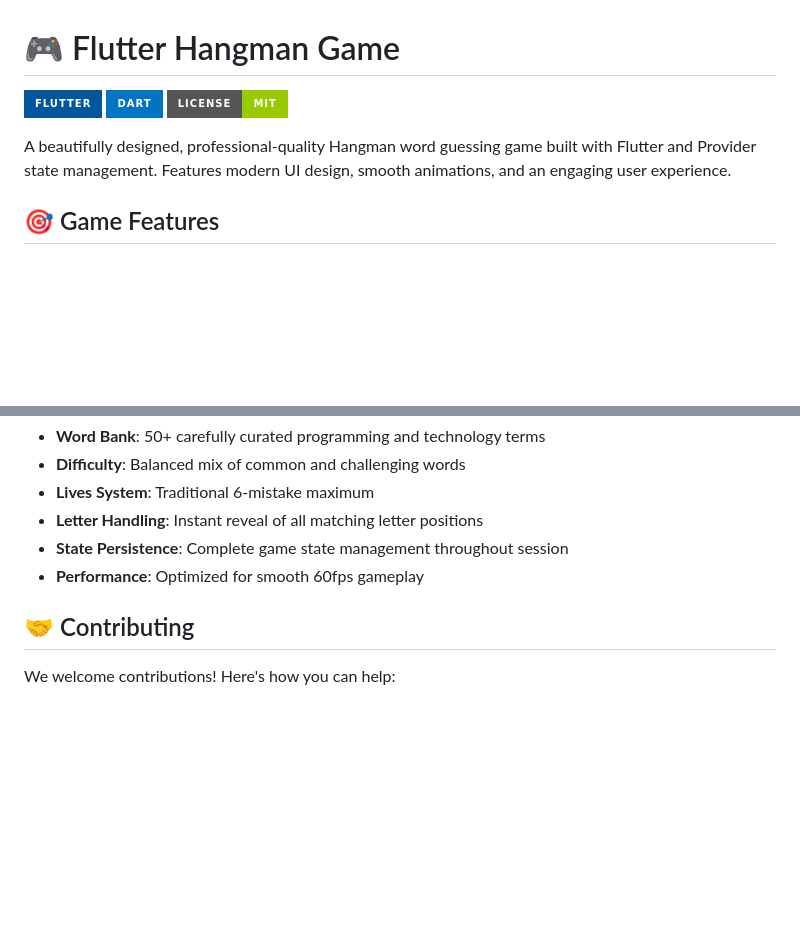
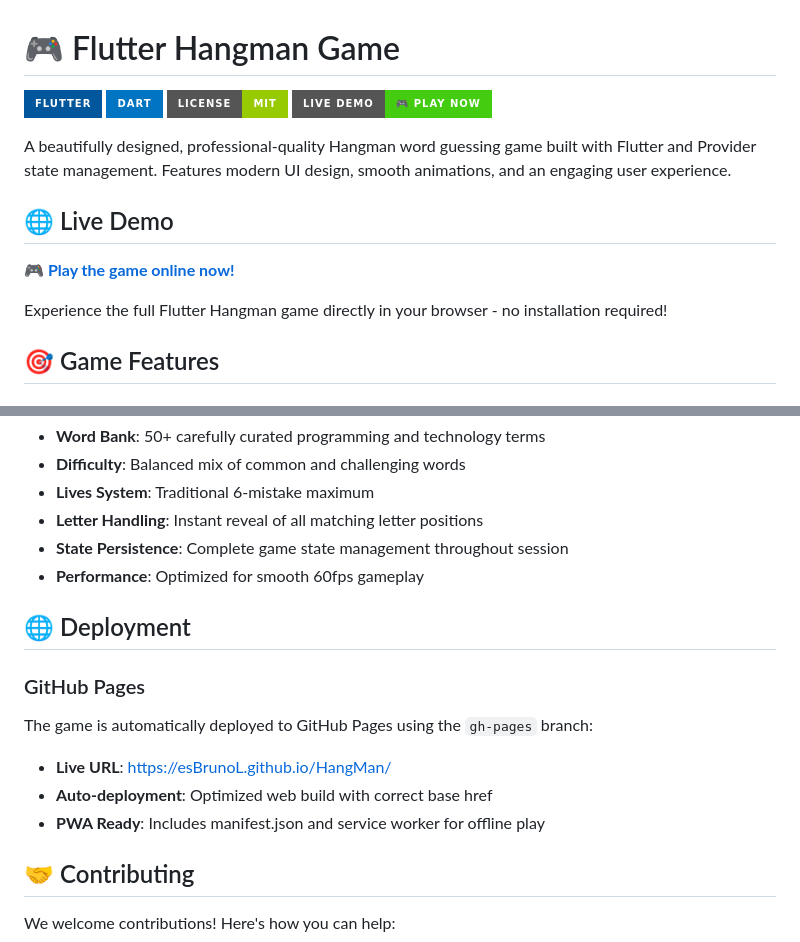
Before and after one commit to esBrunoL/HangMan, a Markdown page: README.md, 2 parts joined by grey strips. GitHub-like rendering; badges without logos; blank space fills up the shorter version.

Commit message:
Add live demo link and GitHub Pages deployment info
- Added prominent Live Demo badge and link
- Updated README with GitHub Pages deployment section
- Game now accessible at https://esBrunoL.github.io/HangMan/
- Includes PWA capabilities for offline play

```diff
--- a/README.md
+++ b/README.md
@@ -3,8 +3,15 @@
 [![Flutter](https://img.shields.io/badge/Flutter-02569B?style=for-the-badge&logo=flutter&logoColor=white)](https://flutter.dev)
 [![Dart](https://img.shields.io/badge/Dart-0175C2?style=for-the-badge&logo=dart&logoColor=white)](https://dart.dev)
 [![License](https://img.shields.io/badge/License-MIT-green.svg?style=for-the-badge)](LICENSE)
+[![Live Demo](https://img.shields.io/badge/Live_Demo-🎮_Play_Now-brightgreen.svg?style=for-the-badge)](https://esBrunoL.github.io/HangMan/)
 
 A beautifully designed, professional-quality Hangman word guessing game built with Flutter and Provider state management. Features modern UI design, smooth animations, and an engaging user experience.
+
+## 🌐 Live Demo
+
+**🎮 [Play the game online now!](https://esBrunoL.github.io/HangMan/)**
+
+Experience the full Flutter Hangman game directly in your browser - no installation required!
 
 ## 🎯 Game Features
 
@@ -149,6 +156,14 @@ dev_dependencies:
 - **State Persistence**: Complete game state management throughout session
 - **Performance**: Optimized for smooth 60fps gameplay
 
+## 🌐 Deployment
+
+### GitHub Pages
+The game is automatically deployed to GitHub Pages using the `gh-pages` branch:
+- **Live URL**: https://esBrunoL.github.io/HangMan/
+- **Auto-deployment**: Optimized web build with correct base href
+- **PWA Ready**: Includes manifest.json and service worker for offline play
+
 ## 🤝 Contributing
 
 We welcome contributions! Here's how you can help:
```
